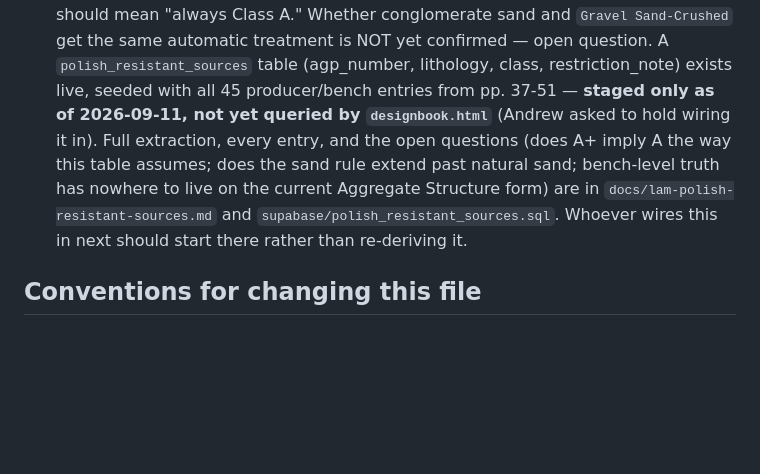
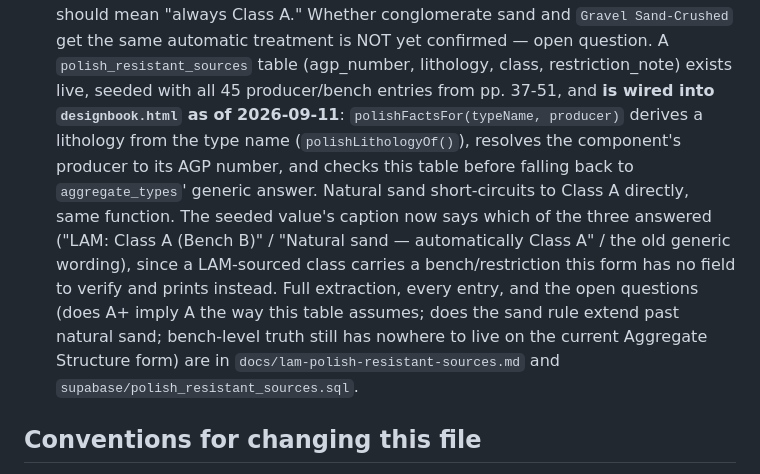
Before and after one commit to JacobCampebll/Mix, a Markdown page: CLAUDE.md, the part around the change. GitHub-like rendering; blank space fills up the shorter version.

Commit message:
CLAUDE.md: correct the polish_resistant_sources note - it's wired in now
The entry from the staging commit still said "staged only... not yet
queried by designbook.html" after the wiring commit (43ae06c) landed.
Left uncorrected, that's the one shared record Jacob would check.

Co-Authored-By: Claude Sonnet 5 <noreply@anthropic.com>

```diff
--- a/CLAUDE.md
+++ b/CLAUDE.md
@@ -1299,13 +1299,19 @@ read-only, so a write test goes through `apply_migration` and ends in
   confirmed — open question.
   A `polish_resistant_sources` table (agp_number, lithology, class,
   restriction_note) exists live, seeded with all 45 producer/bench entries
-  from pp. 37-51 — **staged only as of 2026-09-11, not yet queried by
-  `designbook.html`** (Andrew asked to hold wiring it in). Full extraction,
-  every entry, and the open questions (does A+ imply A the way this table
-  assumes; does the sand rule extend past natural sand; bench-level truth
-  has nowhere to live on the current Aggregate Structure form) are in
+  from pp. 37-51, and **is wired into `designbook.html` as of 2026-09-11**:
+  `polishFactsFor(typeName, producer)` derives a lithology from the type name
+  (`polishLithologyOf()`), resolves the component's producer to its AGP
+  number, and checks this table before falling back to `aggregate_types`'
+  generic answer. Natural sand short-circuits to Class A directly, same
+  function. The seeded value's caption now says which of the three answered
+  ("LAM: Class A (Bench B)" / "Natural sand — automatically Class A" / the
+  old generic wording), since a LAM-sourced class carries a bench/restriction
+  this form has no field to verify and prints instead. Full extraction, every
+  entry, and the open questions (does A+ imply A the way this table assumes;
+  does the sand rule extend past natural sand; bench-level truth still has
+  nowhere to live on the current Aggregate Structure form) are in
   `docs/lam-polish-resistant-sources.md` and `supabase/polish_resistant_sources.sql`.
-  Whoever wires this in next should start there rather than re-deriving it.
 
 ## Conventions for changing this file
 
```
